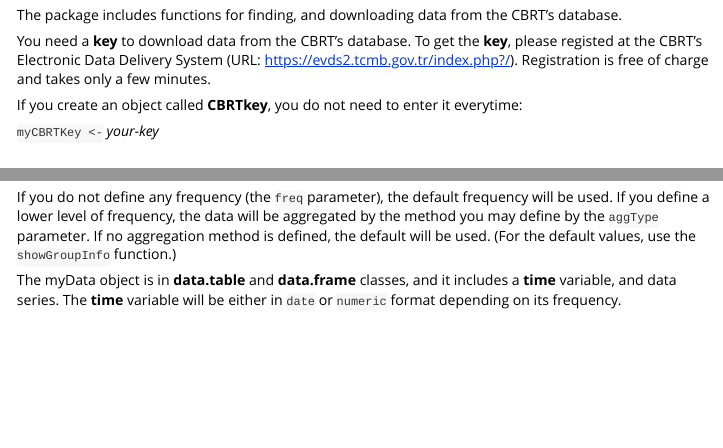
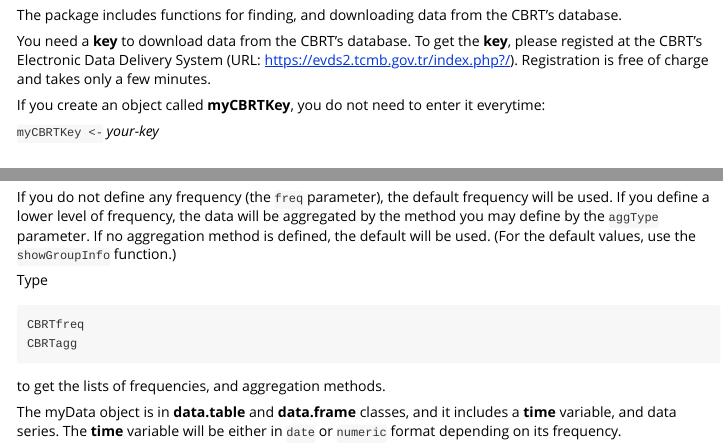
Before and after one commit to etaymaz/CBRT, an R Markdown document (vignettes/CBRT.Rmd): the page in a window 1100 px wide, from 210 px down, and a second part further down, joined at a grey line. Rendered offline with R 4.5, knitr and Pandoc, with nearby package versions.

Commit message:
modified:   R/data.R 	modified:   man/CBRTagg.Rd 	modified:   man/CBRTfreq.Rd 	modified:   man/allCBRTCategories.Rd 	modified:   man/allCBRTGroups.Rd 	modified:   man/allCBRTSeries.Rd 	modified:   man/getAllCategoriesInfo.Rd 	modified:   man/getAllGroupsInfo.Rd 	modified:   man/getAllSeriesInfo.Rd 	modified:   man/getDataGroup.Rd 	modified:   man/getDataSeries.Rd 	modified:   vignettes/CBRT.Rmd

````diff
--- a/vignettes/CBRT.Rmd
+++ b/vignettes/CBRT.Rmd
@@ -17,7 +17,7 @@
 
 You need a __key__ to download data from the CBRT's database. To get the __key__, please registed at the CBRT's Electronic Data Delivery System (URL: https://evds2.tcmb.gov.tr/index.php?/). Registration is free of charge and takes only a few minutes.
 
-If you create an object called __CBRTkey__, you do not need to enter it everytime:
+If you create an object called __myCBRTKey__, you do not need to enter it everytime:
 
 `myCBRTKey <-` _your-key_
 
@@ -82,4 +82,13 @@
 ```
 If you do not define any frequency (the `freq` parameter), the default frequency will be used. If you define a lower level of frequency, the data will be aggregated by the method you may define by the `aggType` parameter. If no aggregation method is defined, the default will be used. (For the default values, use the `showGroupInfo` function.)
 
+Type
+
+```{r, p6, eval = FALSE}
+CBRTfreq
+CBRTagg
+```
+
+to get the lists of frequencies, and aggregation methods.
+
 The myData object is in __data.table__ and __data.frame__ classes, and it includes a __time__ variable, and data series. The __time__ variable will be either in `date` or `numeric` format depending on its frequency.
````
Also changed, not shown: R/data.R (+0 -65 lines), 10 other files.
